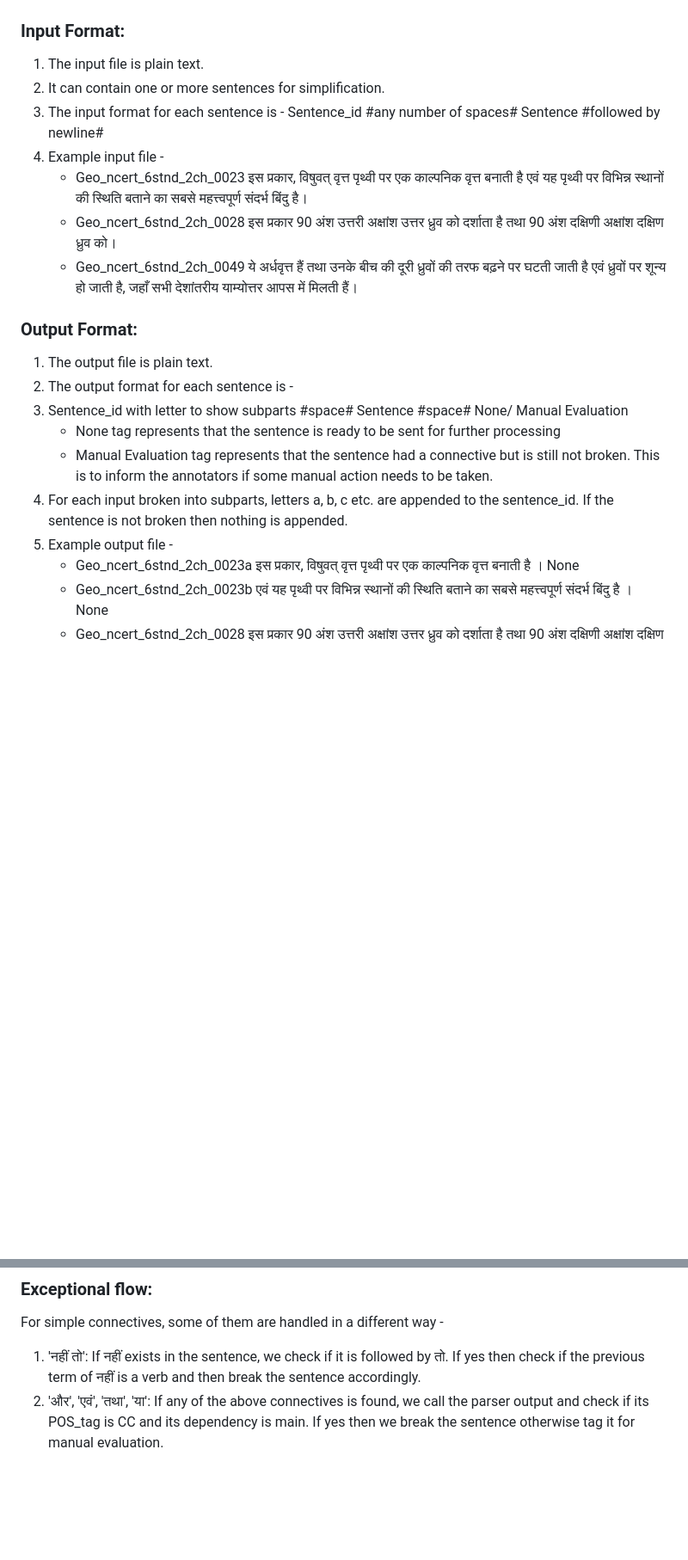
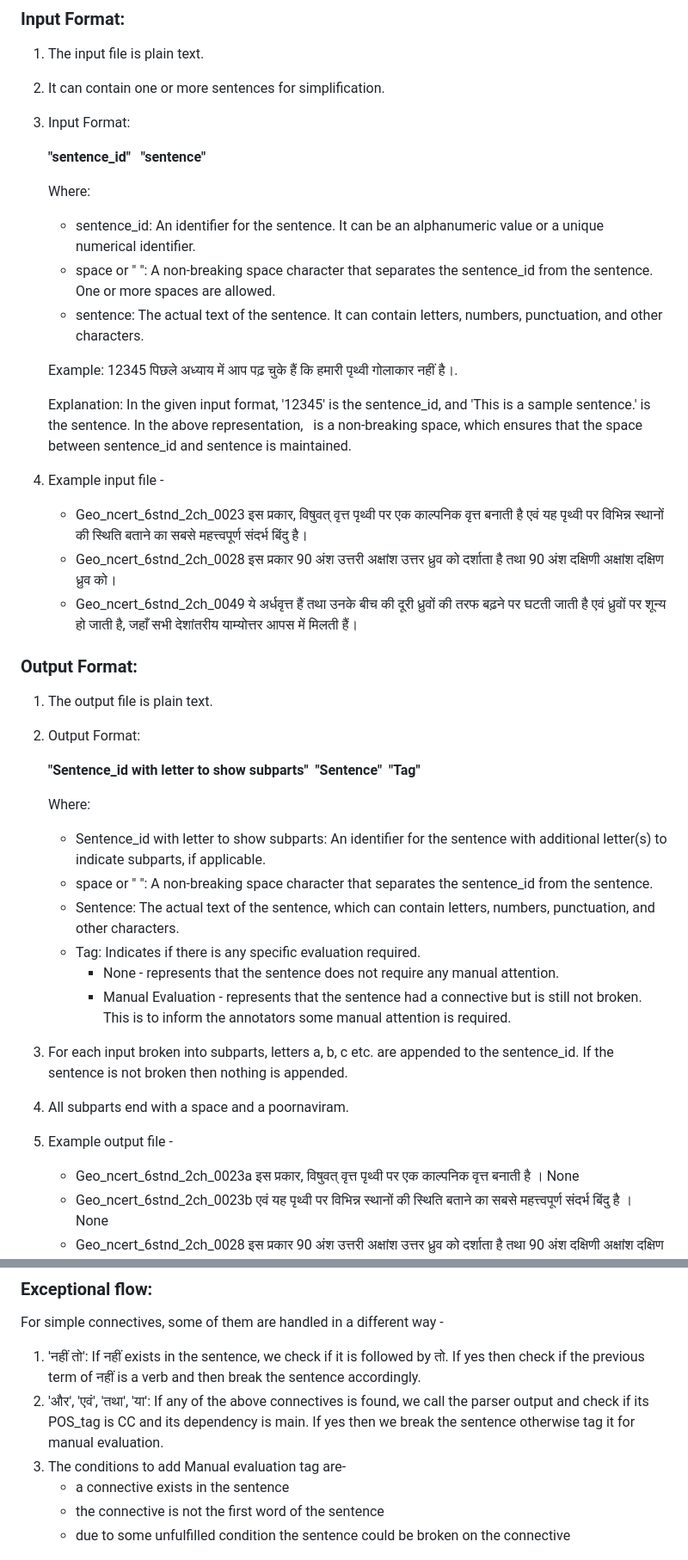
Before and after one commit to Sai-Nithin-Sangekari/DISCOURSE-CONNECTIVE-MARKER-TOOL, a Markdown page: sentence_simplification/Getting Started Guide for Sentence Simplification.md, 2 parts joined by grey strips. Shown: that part at 86% size. Rendered like a GitHub page; blank space fills up the shorter version.

Commit message:
sentence_simplification - - Improved the input and output format

```diff
--- a/sentence_simplification/Getting Started Guide for Sentence Simplification.md
+++ b/sentence_simplification/Getting Started Guide for Sentence Simplification.md
@@ -34,8 +34,22 @@ Visit https://bitbucket.org/iscnlp/workspace/repositories/ to install the follow
 
 1. The input file is plain text.
 2. It can contain one or more sentences for simplification.
-3. The input format for each sentence is -
-Sentence_id #any number of spaces# Sentence #followed by newline#
+3. Input Format:
+
+   **"sentence_id" &nbsp; "sentence"**
+
+   Where:
+   - sentence_id: An identifier for the sentence. It can be an alphanumeric value or a unique numerical identifier.
+   - space or " ": A non-breaking space character that separates the sentence_id from the sentence. One or more spaces are allowed.
+   - sentence: The actual text of the sentence. It can contain letters, numbers, punctuation, and other characters.
+
+   Example:
+   12345&nbsp;पिछले अध्याय में आप पढ़ चुके हैं कि हमारी पृथ्वी गोलाकार नहीं है।.
+
+   Explanation:
+   In the given input format, '12345' is the sentence_id, and 'This is a sample sentence.' is the sentence.
+   In the above representation, &nbsp; is a non-breaking space, which ensures that the space between sentence_id and sentence is maintained.
+
 4. Example input file -
    - Geo_ncert_6stnd_2ch_0023  इस प्रकार, विषुवत् वृत्त पृथ्वी पर एक काल्पनिक वृत्त बनाती है एवं यह पृथ्वी पर विभिन्न स्थानों की स्थिति बताने का सबसे महत्त्वपूर्ण संदर्भ बिंदु है।
    - Geo_ncert_6stnd_2ch_0028  इस प्रकार 90 अंश उत्तरी अक्षांश उत्तर ध्रुव को दर्शाता है तथा 90 अंश दक्षिणी अक्षांश दक्षिण ध्रुव को।
@@ -44,12 +58,20 @@ Sentence_id #any number of spaces# Sentence #followed by newline#
 ### Output Format:
 
 1. The output file is plain text.
-2. The output format for each sentence is -
-3. Sentence_id with letter to show subparts #space#  Sentence  #space# None/ Manual Evaluation
-   - None tag represents that the sentence is ready to be sent for further processing
-   - Manual Evaluation tag represents that the sentence had a connective but is still not broken. This is to inform the annotators if some manual action needs to be taken.
+2. Output Format:
+
+   **"Sentence_id with letter to show subparts"&nbsp; "Sentence"&nbsp; "Tag"**
+
+   Where:
+   - Sentence_id with letter to show subparts: An identifier for the sentence with additional letter(s) to indicate subparts, if applicable.
+   - space or " ": A non-breaking space character that separates the sentence_id from the sentence.
+   - Sentence: The actual text of the sentence, which can contain letters, numbers, punctuation, and other characters.
+   - Tag: Indicates if there is any specific evaluation required.
+     - None - represents that the sentence does not require any manual attention.
+     - Manual Evaluation - represents that the sentence had a connective but is still not broken. This is to inform the annotators some manual attention is required.
 4. For each input broken into subparts, letters a, b, c etc. are appended to the sentence_id. If the sentence is not broken then nothing is appended.
-5. Example output file -
+5. All subparts end with a space and a poornaviram.
+6. Example output file -
    - Geo_ncert_6stnd_2ch_0023a  इस प्रकार, विषुवत् वृत्त पृथ्वी पर एक काल्पनिक वृत्त बनाती है ।  None
    - Geo_ncert_6stnd_2ch_0023b  एवं यह पृथ्वी पर विभिन्न स्थानों की स्थिति बताने का सबसे महत्त्वपूर्ण संदर्भ बिंदु है ।  None
    - Geo_ncert_6stnd_2ch_0028  इस प्रकार 90 अंश उत्तरी अक्षांश उत्तर ध्रुव को दर्शाता है तथा 90 अंश दक्षिणी अक्षांश दक्षिण ध्रुव को ।  Manual evaluation
@@ -113,6 +137,10 @@ If  नहीं exists in the sentence, we check if it is followed by तो. I
 2. 'और', 'एवं', 'तथा', 'या':
 If any of the above connectives is found, we call the parser output and check if its POS_tag is CC and its dependency is main.
 If yes then we break the sentence otherwise tag it for manual evaluation.
+3. The conditions to add Manual evaluation tag are-
+   - a connective exists in the sentence
+   - the connective is not the first word of the sentence
+   - due to some unfulfilled condition the sentence could be broken on the connective
 
 ![exception image](images/exceptional_connective_handling.png)
 
```
Also changed, not shown: other parts of sentence_simplification/Getting Started Guide for Sentence Simplification.md (+3 -1 lines).
